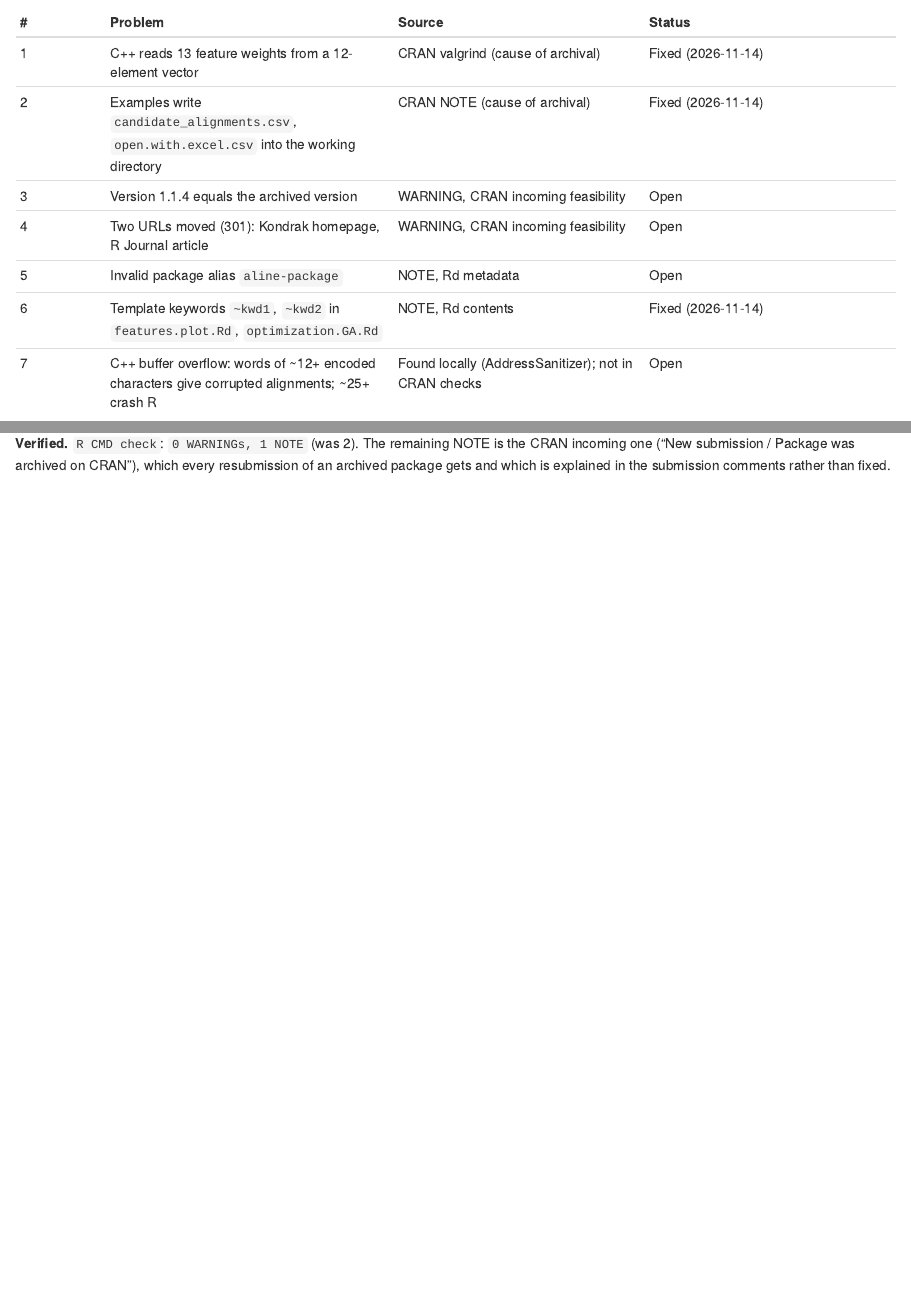
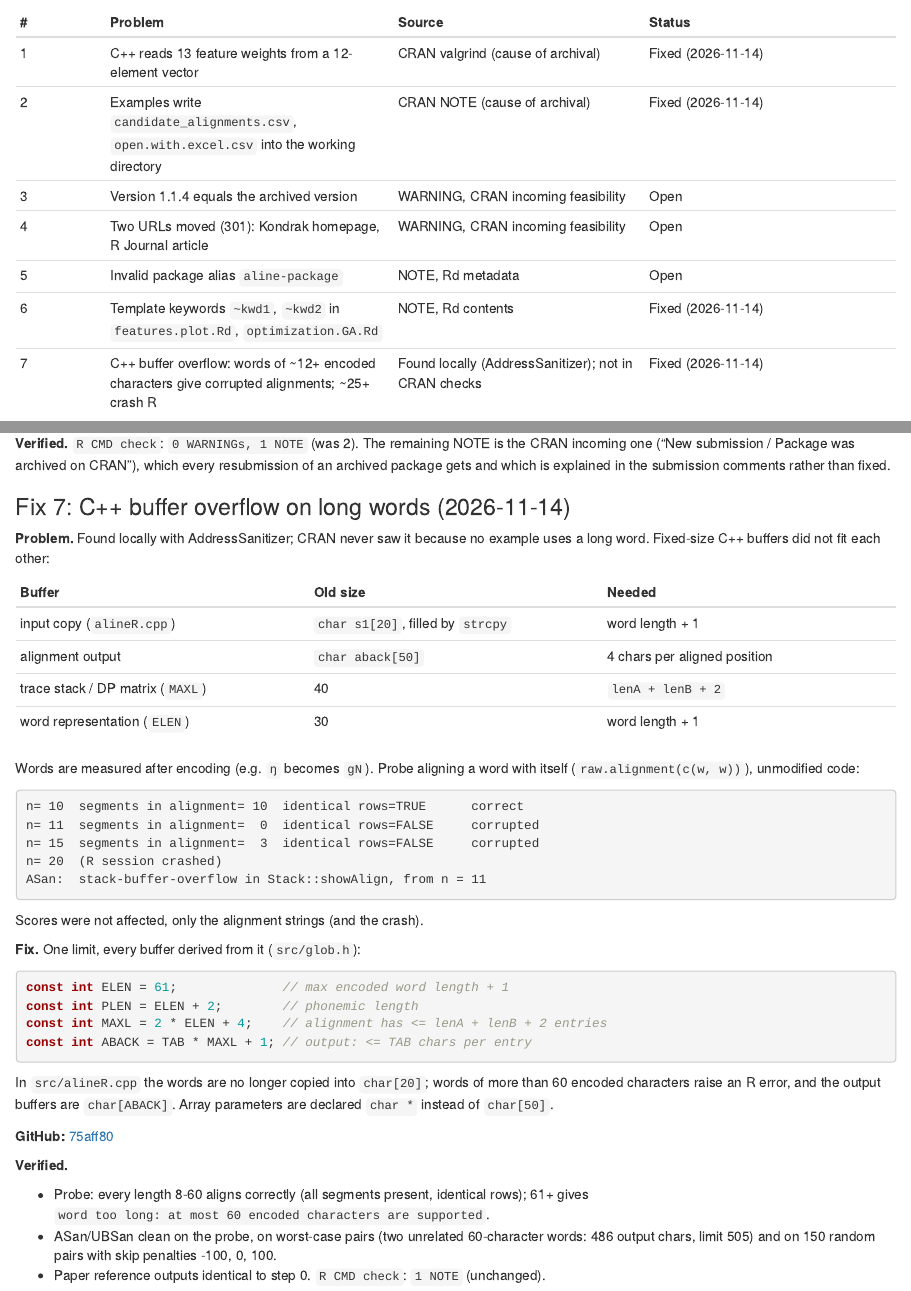
Before and after one commit to Guowei-Sun-Meta/alineR, an R Markdown document (alineR_debugging.Rmd): the page in a window 1100 px wide, from 670 px down, and a second part further down, joined at a grey line. The pictures show the output file alineR_debugging.html that the author committed with the source, opened offline.

Commit message:
alineR docs: log fix #7
Co-Authored-By: Claude Opus 5.5 <noreply@anthropic.com>

````diff
--- a/alineR_debugging.Rmd
+++ b/alineR_debugging.Rmd
@@ -53,7 +53,7 @@
 | 4 | Two URLs moved (301): Kondrak homepage, R Journal article | WARNING, CRAN incoming feasibility | Open |
 | 5 | Invalid package alias `aline-package` | NOTE, Rd metadata | Open |
 | 6 | Template keywords `~kwd1`, `~kwd2` in `features.plot.Rd`, `optimization.GA.Rd` | NOTE, Rd contents | Fixed (2026-11-14) |
-| 7 | C++ buffer overflow: words of ~12+ encoded characters give corrupted alignments; ~25+ crash R | Found locally (AddressSanitizer); not in CRAN checks | Open |
+| 7 | C++ buffer overflow: words of ~12+ encoded characters give corrupted alignments; ~25+ crash R | Found locally (AddressSanitizer); not in CRAN checks | Fixed (2026-11-14) |
 
 ### Step 0: baseline (2026-11-14)
 
@@ -148,3 +148,52 @@
 is the CRAN incoming one ("New submission / Package was archived on CRAN"),
 which every resubmission of an archived package gets and which is explained
 in the submission comments rather than fixed.
+
+### Fix 7: C++ buffer overflow on long words (2026-11-14)
+
+**Problem.** Found locally with AddressSanitizer; CRAN never saw it because no
+example uses a long word. Fixed-size C++ buffers did not fit each other:
+
+| Buffer | Old size | Needed |
+|:--|:--|:--|
+| input copy (`alineR.cpp`) | `char s1[20]`, filled by `strcpy` | word length + 1 |
+| alignment output | `char aback[50]` | 4 chars per aligned position |
+| trace stack / DP matrix (`MAXL`) | 40 | `lenA + lenB + 2` |
+| word representation (`ELEN`) | 30 | word length + 1 |
+
+Words are measured after encoding (e.g. `ŋ` becomes `gN`). Probe aligning a
+word with itself (`raw.alignment(c(w, w))`), unmodified code:
+
+```text
+n= 10  segments in alignment= 10  identical rows=TRUE      correct
+n= 11  segments in alignment=  0  identical rows=FALSE     corrupted
+n= 15  segments in alignment=  3  identical rows=FALSE     corrupted
+n= 20  (R session crashed)
+ASan:  stack-buffer-overflow in Stack::showAlign, from n = 11
+```
+
+Scores were not affected, only the alignment strings (and the crash).
+
+**Fix.** One limit, every buffer derived from it (`src/glob.h`):
+
+```cpp
+const int ELEN = 61;              // max encoded word length + 1
+const int PLEN = ELEN + 2;        // phonemic length
+const int MAXL = 2 * ELEN + 4;    // alignment has <= lenA + lenB + 2 entries
+const int ABACK = TAB * MAXL + 1; // output: <= TAB chars per entry
+```
+
+In `src/alineR.cpp` the words are no longer copied into `char[20]`; words of
+more than 60 encoded characters raise an R error, and the output buffers are
+`char[ABACK]`. Array parameters are declared `char *` instead of `char[50]`.
+
+**GitHub:** [75aff80](https://github.com/Guowei-Sun-Meta/research/commit/75aff803e0318e3b7f580107ca237783272a294b)
+
+**Verified.**
+
+- Probe: every length 8-60 aligns correctly (all segments present, identical
+  rows); 61+ gives `word too long: at most 60 encoded characters are supported`.
+- ASan/UBSan clean on the probe, on worst-case pairs (two unrelated 60-character
+  words: 486 output chars, limit 505) and on 150 random pairs with skip penalties
+  -100, 0, 100.
+- Paper reference outputs identical to step 0. `R CMD check`: `1 NOTE` (unchanged).
````
Also changed, not shown: README.md, alineR_debugging.html.
